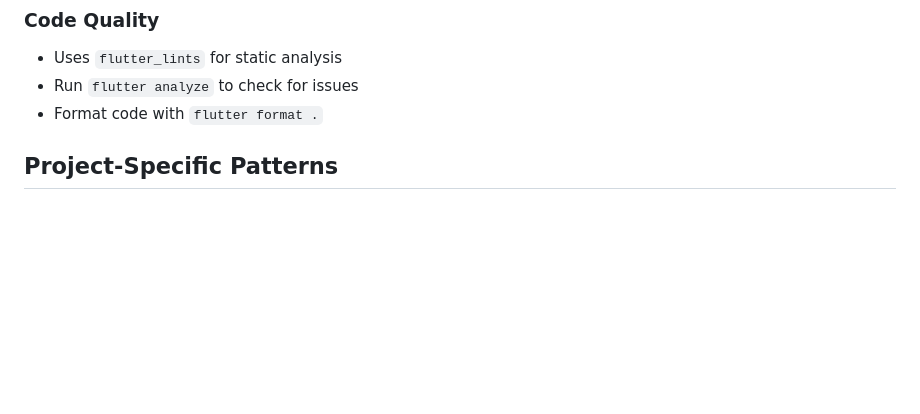
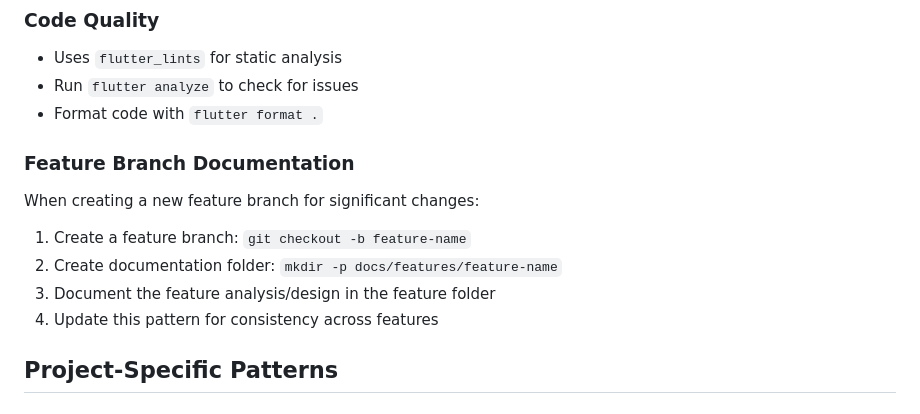
Before and after one commit to williamomeara/audiobook_flutter_v2, a Markdown page: .github/copilot-instructions.md, the part around the change. GitHub-like rendering; blank space fills up the shorter version.

Commit message:
docs: reorganize downloads documentation into features folder
- Create docs/features/downloads-improvements/ directory
- Move DOWNLOADS_ORGANIZATION.md into feature folder
- Update copilot instructions to document feature branch process

```diff
--- a/.github/copilot-instructions.md
+++ b/.github/copilot-instructions.md
@@ -59,6 +59,13 @@ flutter test --coverage  # With coverage
 - Uses `flutter_lints` for static analysis
 - Run `flutter analyze` to check for issues
 - Format code with `flutter format .`
+
+### Feature Branch Documentation
+When creating a new feature branch for significant changes:
+1. Create a feature branch: `git checkout -b feature-name`
+2. Create documentation folder: `mkdir -p docs/features/feature-name`
+3. Document the feature analysis/design in the feature folder
+4. Update this pattern for consistency across features
 
 ## Project-Specific Patterns
 
```
Also changed, not shown: 1 other file.
